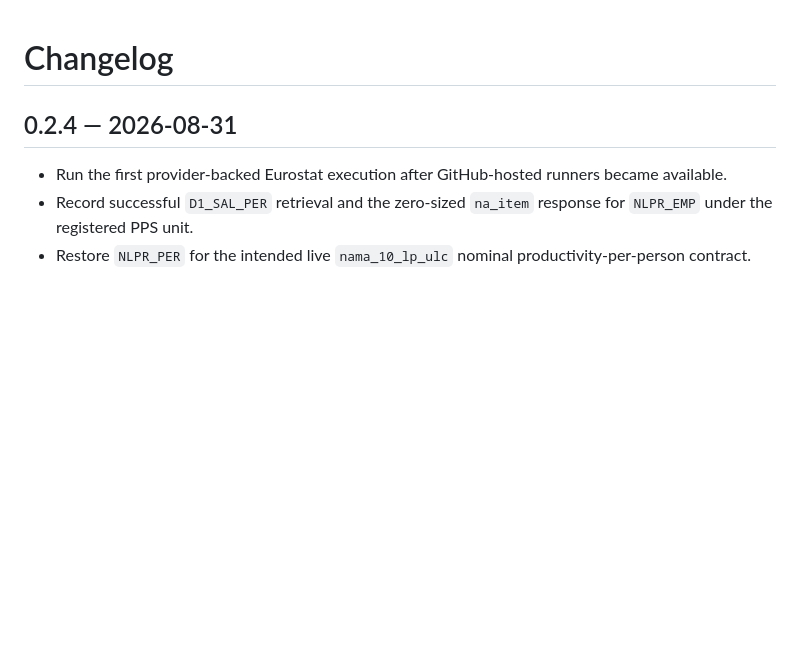
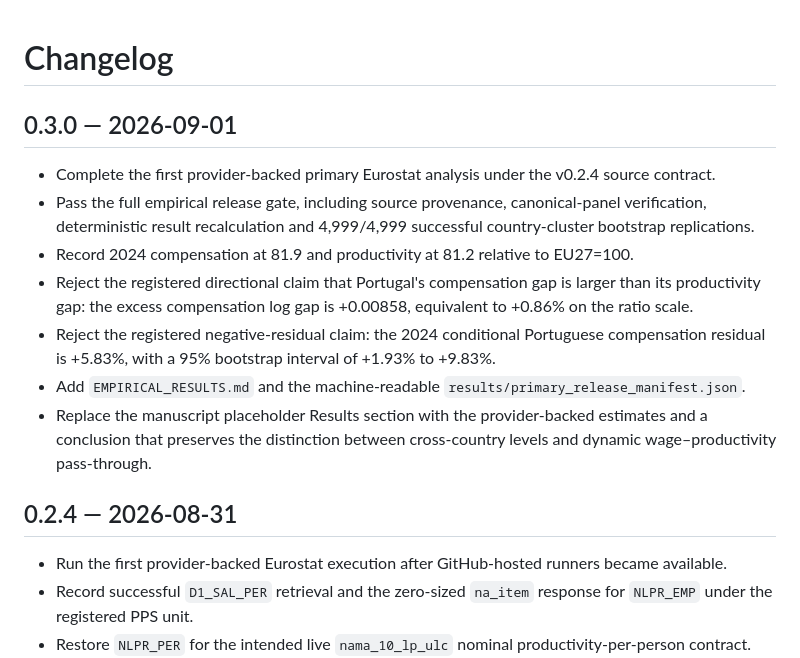
Before and after one commit to DiogoRibeiro7/portugal-wage-productivity-gap, a Markdown page: CHANGELOG.md, the part around the change. Rendered like a GitHub page; blank space fills up the shorter version.

Commit message:
Document v0.3 empirical release

```diff
--- a/CHANGELOG.md
+++ b/CHANGELOG.md
@@ -1,4 +1,14 @@
 # Changelog
+
+## 0.3.0 — 2026-09-01
+
+- Complete the first provider-backed primary Eurostat analysis under the v0.2.4 source contract.
+- Pass the full empirical release gate, including source provenance, canonical-panel verification, deterministic result recalculation and 4,999/4,999 successful country-cluster bootstrap replications.
+- Record 2024 compensation at 81.9 and productivity at 81.2 relative to EU27=100.
+- Reject the registered directional claim that Portugal's compensation gap is larger than its productivity gap: the excess compensation log gap is +0.00858, equivalent to +0.86% on the ratio scale.
+- Reject the registered negative-residual claim: the 2024 conditional Portuguese compensation residual is +5.83%, with a 95% bootstrap interval of +1.93% to +9.83%.
+- Add `EMPIRICAL_RESULTS.md` and the machine-readable `results/primary_release_manifest.json`.
+- Replace the manuscript placeholder Results section with the provider-backed estimates and a conclusion that preserves the distinction between cross-country levels and dynamic wage–productivity pass-through.
 
 ## 0.2.4 — 2026-08-31
 
```
